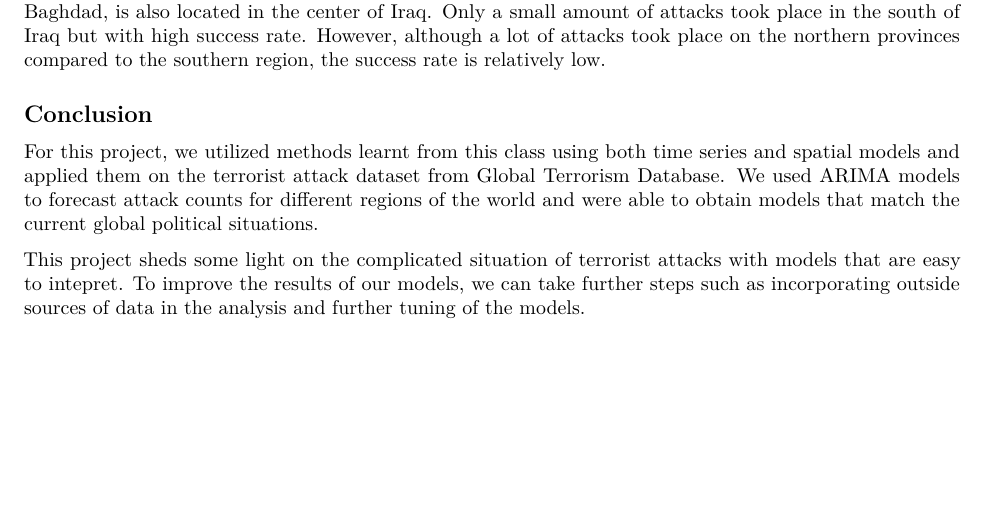
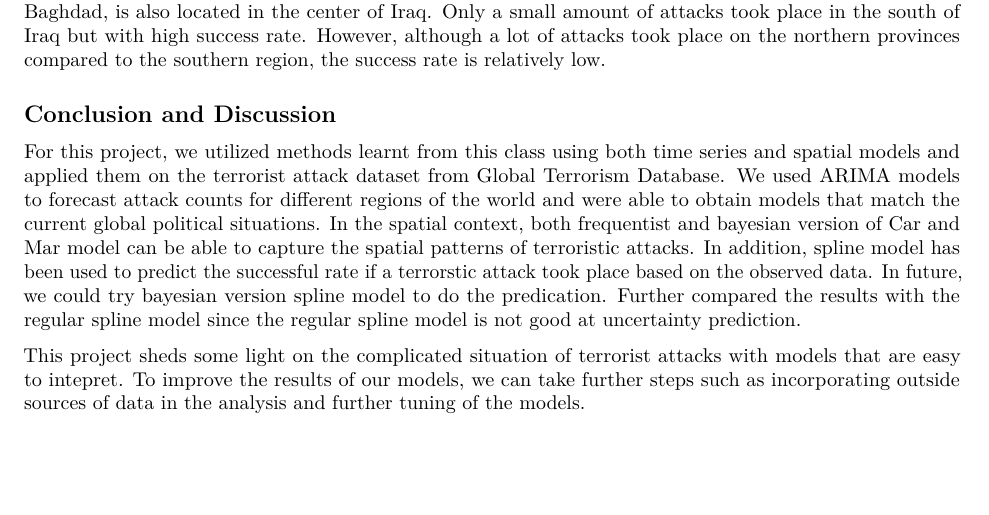
Before and after one commit to wzwangqi/STA644_Final, an R Markdown document (Report.Rmd): part of page 7 of 9, cut so that both start at the same text. Rendered offline with R 4.5, knitr and Pandoc, then LaTeX, with nearby package versions; some code elsewhere in the file could not run offline.

Commit message:
add conclusion

```diff
--- a/Report.Rmd
+++ b/Report.Rmd
@@ -414,9 +414,9 @@ title(main="spline model prediction",xlab="Longitude", ylab = "Latitude")
 
 Instead of trying to explain the spatial patterns of terroristic attacks using splines, we use spline to predict the spatial pattern of success rate of attacks across the Iraq. As can be seen in the above plots, most of the attacks concentrating in the center of Iraq have high success rates. Not surprisingly, the capital city, Baghdad, is also located in the center of Iraq. Only a small amount of attacks took place in the south of Iraq but with high success rate. However, although a lot of attacks took place on the northern provinces compared to the southern region, the success rate is relatively low.
 
-## Conclusion
+## Conclusion and Discussion
 
-For this project, we utilized methods learnt from this class using both time series and spatial models and applied them on the terrorist attack dataset from Global Terrorism Database. We used ARIMA models to forecast attack counts for different regions of the world and were able to obtain models that match the current global political situations.
+For this project, we utilized methods learnt from this class using both time series and spatial models and applied them on the terrorist attack dataset from Global Terrorism Database. We used ARIMA models to forecast attack counts for different regions of the world and were able to obtain models that match the current global political situations. In the spatial context, both frequentist and bayesian version of Car and Mar model can be able to capture the spatial patterns of terroristic attacks. In addition, spline model has been used to predict the successful rate if a terrorstic attack took place based on the observed data. In future, we could try bayesian version spline model to do the predication. Further compared the results with the regular spline model since the regular spline model is not good at uncertainty prediction.
 
 This project sheds some light on the complicated situation of terrorist attacks with models that are easy to intepret. To improve the results of our models, we can take further steps such as incorporating outside sources of data in the analysis and further tuning of the models.
 
```
